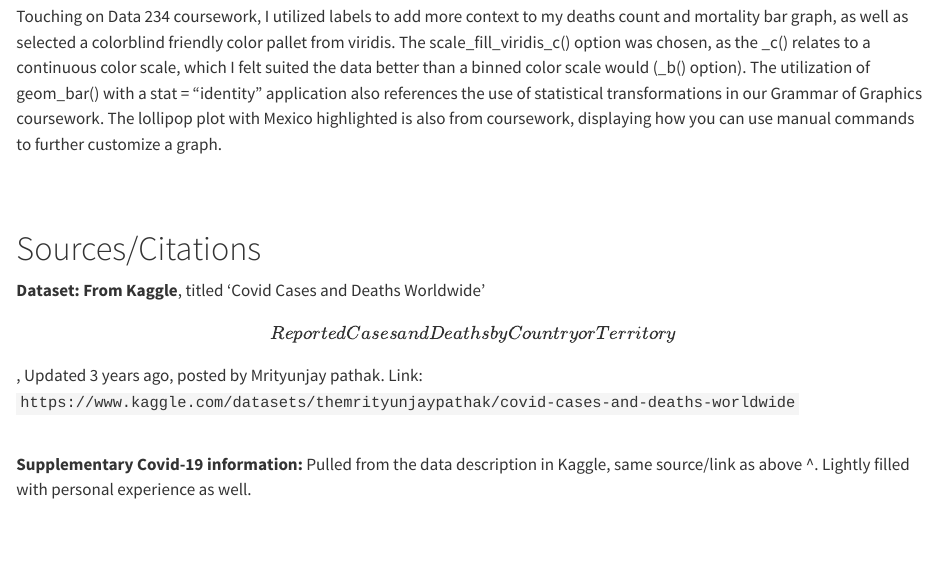
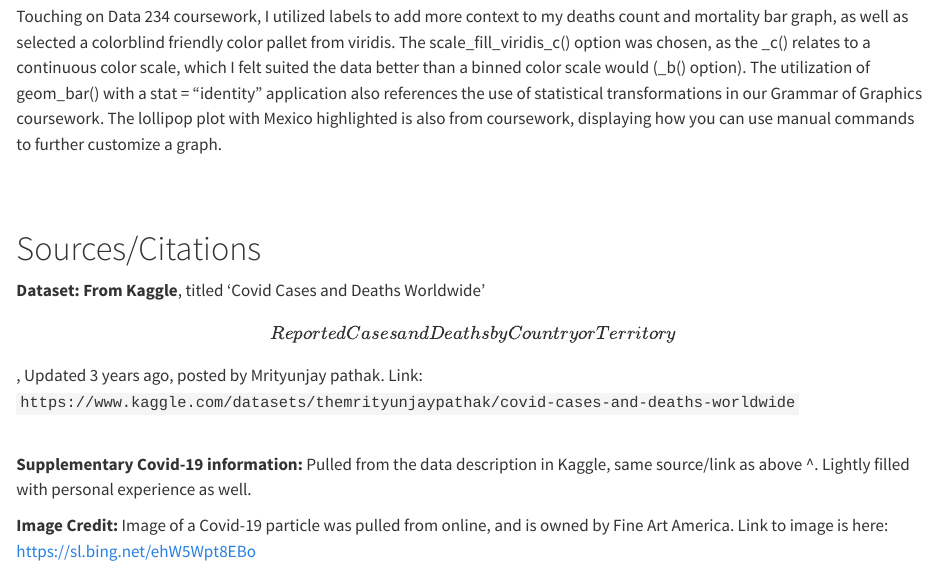
Before and after one commit to Asau176/ds334_blog, a Quarto document (posts/Global Covid-19 Cases & Deaths/index.qmd): the page in a window 1100 px wide, from 4780 px down. Rendered offline with R 4.5, knitr and Pandoc in place of Quarto, with nearby package versions; long lines of code are wrapped.

Commit message:
Update to blog 2 post. Adding credit for covid image.

```diff
--- a/posts/Global Covid-19 Cases & Deaths/index.qmd
+++ b/posts/Global Covid-19 Cases & Deaths/index.qmd
@@ -136,4 +136,6 @@ Touching on Data 234 coursework, I utilized labels to add more context to my dea
 `https://www.kaggle.com/datasets/themrityunjaypathak/covid-cases-and-deaths-worldwide`
 
 \
-**Supplementary Covid-19 information:** Pulled from the data description in Kaggle, same source/link as above \^. Lightly filled with personal experience as well.\
+**Supplementary Covid-19 information:** Pulled from the data description in Kaggle, same source/link as above \^. Lightly filled with personal experience as well.
+
+**Image Credit:** Image of a Covid-19 particle was pulled from online, and is owned by Fine Art America. Link to image is here: <https://sl.bing.net/ehW5Wpt8EBo>\
```
